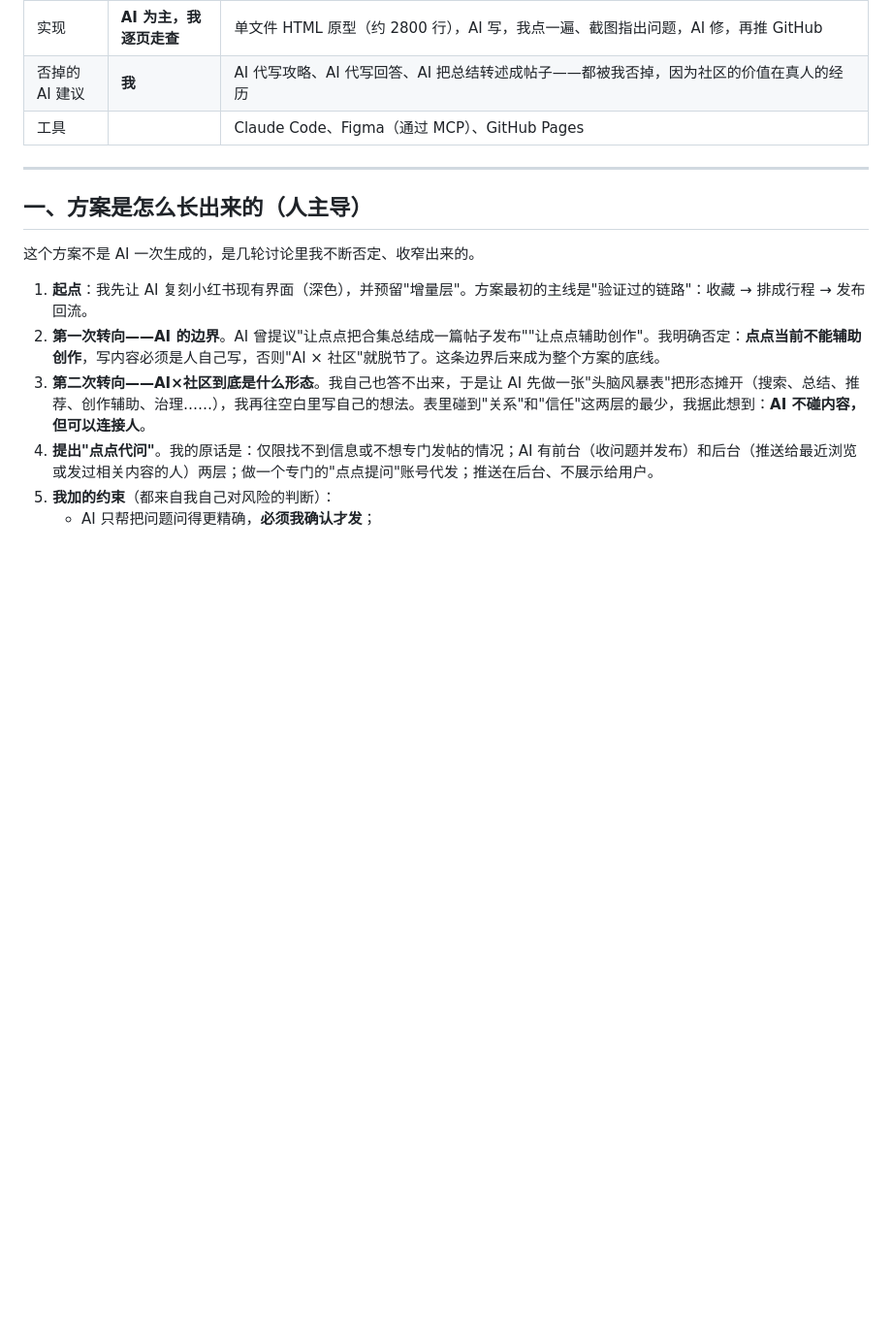
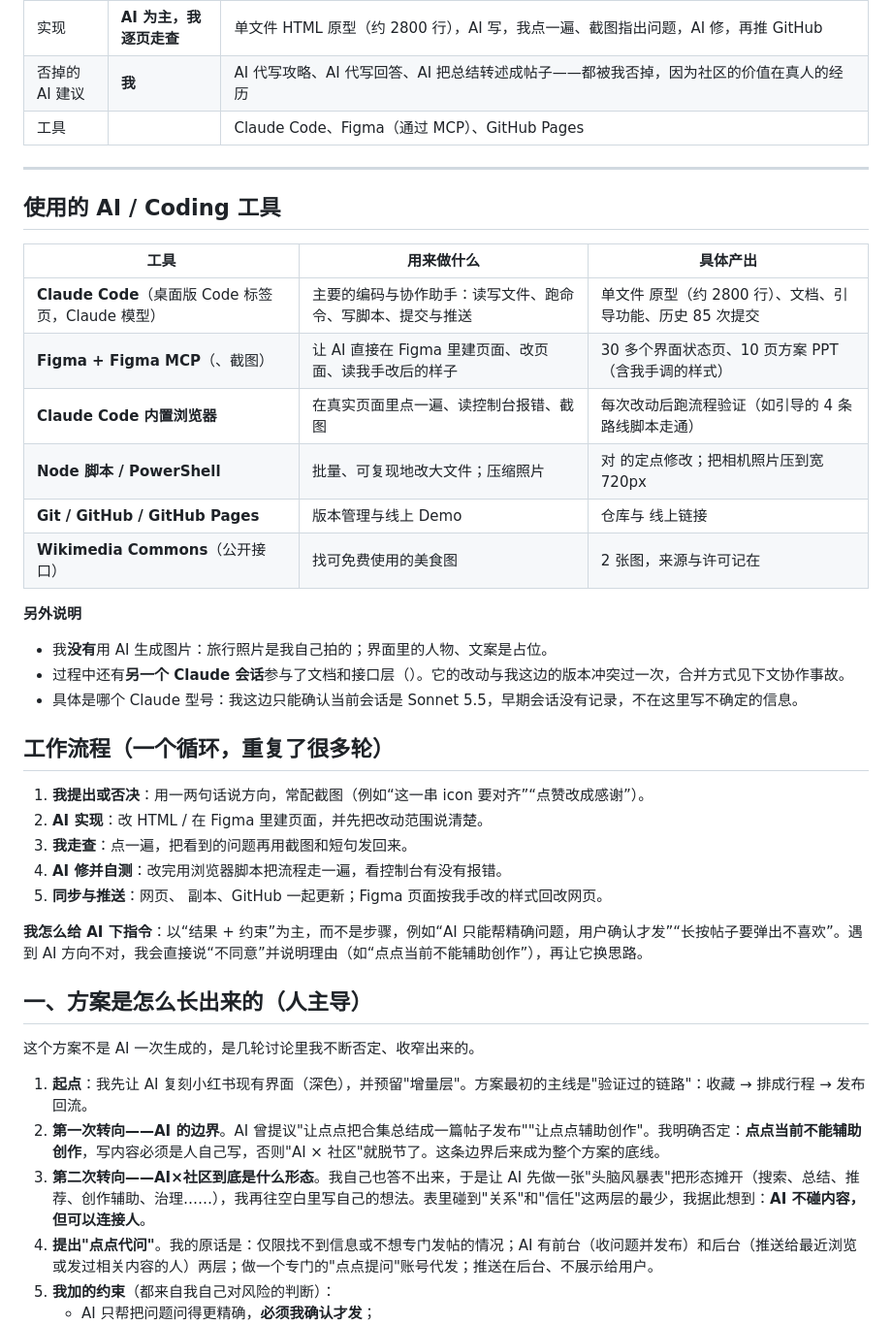
Before and after one commit to jshi3779/xhs-ai-community, a Markdown page: AI-Coding过程说明.md, the part around the change. Shown at 97% size. Drawn GitHub-style; blank space fills up the shorter version.

Commit message:
docs: AI/Coding 过程说明补充工具清单与工作流程
Co-Authored-By: Claude Sonnet 5.5 <noreply@anthropic.com>

```diff
--- a/AI-Coding过程说明.md
+++ b/AI-Coding过程说明.md
@@ -16,6 +16,32 @@
 | 工具 | | Claude Code、Figma（通过 MCP）、GitHub Pages |
 
 ---
+
+## 使用的 AI / Coding 工具
+
+| 工具 | 用来做什么 | 具体产出 |
+| --- | --- | --- |
+| **Claude Code**（桌面版 Code 标签页，Claude 模型） | 主要的编码与协作助手：读写文件、跑命令、写脚本、提交与推送 | 单文件  原型（约 2800 行）、文档、引导功能、历史 85 次提交 |
+| **Figma + Figma MCP**（、截图） | 让 AI 直接在 Figma 里建页面、改页面、读我手改后的样子 | 30 多个界面状态页、10 页方案 PPT（含我手调的样式） |
+| **Claude Code 内置浏览器** | 在真实页面里点一遍、读控制台报错、截图 | 每次改动后跑流程验证（如引导的 4 条路线脚本走通） |
+| **Node 脚本 / PowerShell** | 批量、可复现地改大文件；压缩照片 | 对  的定点修改；把相机照片压到宽 720px |
+| **Git / GitHub / GitHub Pages** | 版本管理与线上 Demo | 仓库与  线上链接 |
+| **Wikimedia Commons**（公开接口） | 找可免费使用的美食图 | 2 张图，来源与许可记在  |
+
+**另外说明**
+- 我**没有**用 AI 生成图片：旅行照片是我自己拍的；界面里的人物、文案是占位。
+- 过程中还有**另一个 Claude 会话**参与了文档和接口层（）。它的改动与我这边的版本冲突过一次，合并方式见下文协作事故。
+- 具体是哪个 Claude 型号：我这边只能确认当前会话是 Sonnet 5.5，早期会话没有记录，不在这里写不确定的信息。
+
+## 工作流程（一个循环，重复了很多轮）
+
+1. **我提出或否决**：用一两句话说方向，常配截图（例如“这一串 icon 要对齐”“点赞改成感谢”）。
+2. **AI 实现**：改 HTML / 在 Figma 里建页面，并先把改动范围说清楚。
+3. **我走查**：点一遍，把看到的问题再用截图和短句发回来。
+4. **AI 修并自测**：改完用浏览器脚本把流程走一遍，看控制台有没有报错。
+5. **同步与推送**：网页、 副本、GitHub 一起更新；Figma 页面按我手改的样式回改网页。
+
+**我怎么给 AI 下指令**：以“结果 + 约束”为主，而不是步骤，例如“AI 只能帮精确问题，用户确认才发”“长按帖子要弹出不喜欢”。遇到 AI 方向不对，我会直接说“不同意”并说明理由（如“点点当前不能辅助创作”），再让它换思路。
 
 ## 一、方案是怎么长出来的（人主导）
 
```
